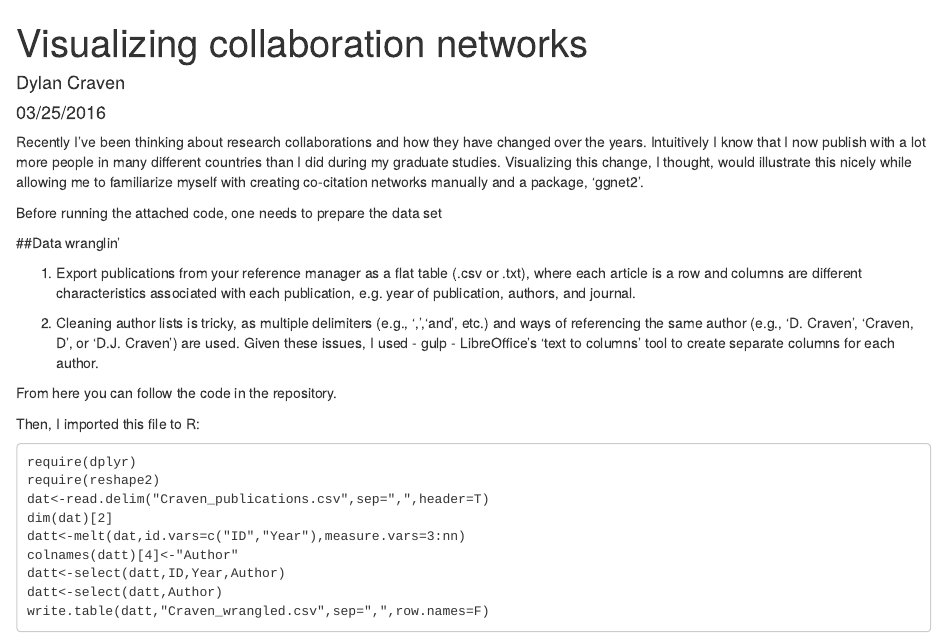
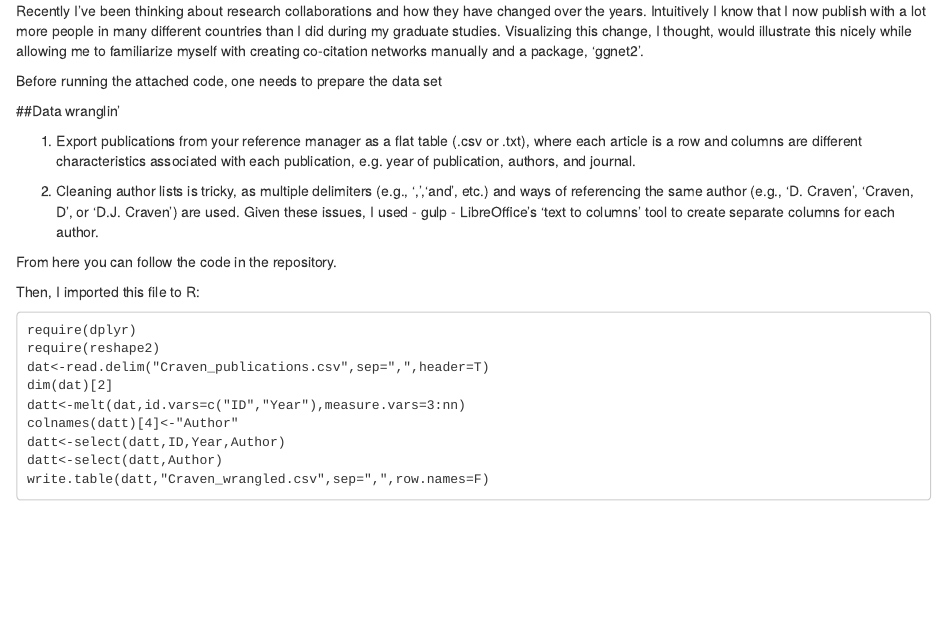
Before and after one commit to dylancraven/Collaboration-net, an R Markdown document (Blog_VisualizingCollaborations.Rmd): the page in a window 1100 px wide, from its top. Rendered offline with R 4.5, knitr and Pandoc, with nearby package versions; some code elsewhere in the file could not run offline.

Commit message:
Update Blog_VisualizingCollaborations.Rmd
remove weird header

```diff
--- a/Blog_VisualizingCollaborations.Rmd
+++ b/Blog_VisualizingCollaborations.Rmd
@@ -1,9 +1,4 @@
----
-title: "Visualizing collaboration networks"
-author: "Dylan Craven"
-date: "03/25/2016"
-output: html_document
----
+
 
 Recently I've been thinking about research collaborations and how they have changed over the years. Intuitively I know that I now publish with
 a lot more people in many different countries than I did during my graduate studies. Visualizing this change, I thought, would illustrate
```
